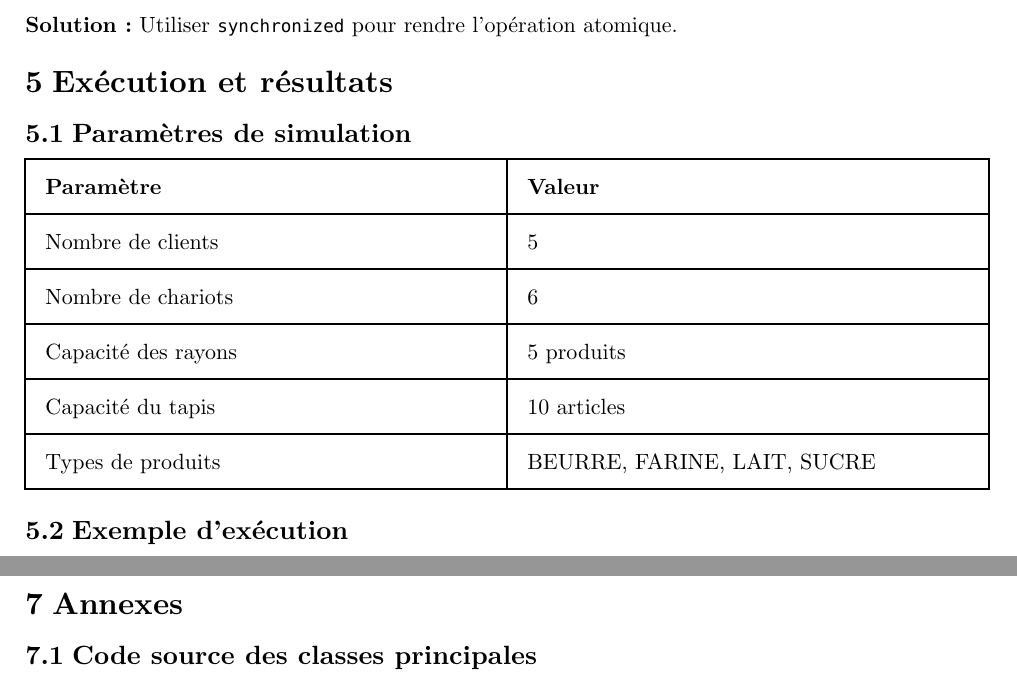
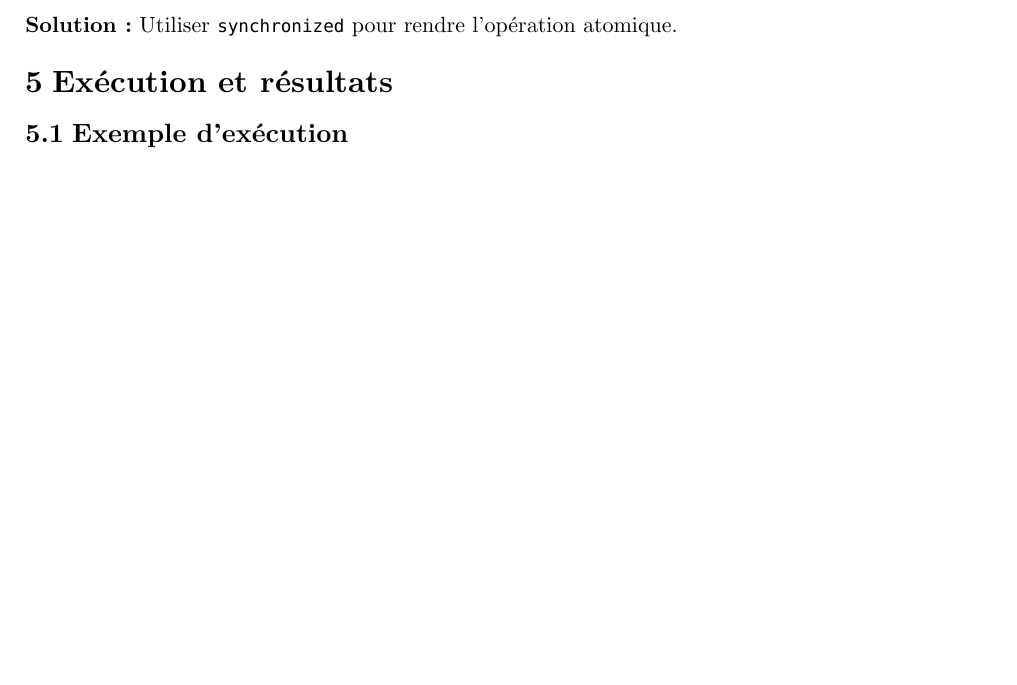
Before and after one commit to synaroq/tp5cse, a Typst document (supermarche/report.typ): two parts of pages 9 and 12 of 12 before the commit and part of page 9 of 10 after it, the two joined at a grey line, cut so that both start at the same text, the shorter picture padded with empty space. Compiled offline with Typst 0.15.

Commit message:
refactor: remove simulation parameters section from report

```diff
--- a/supermarche/report.typ
+++ b/supermarche/report.typ
@@ -440,18 +440,6 @@ if (amount <= currentAmountProducts) { // Thread 1 vérifie: OK
 
 = Exécution et résultats
 
-== Paramètres de simulation
-
-#table(
-  columns: (1fr, 1fr),
-  inset: 10pt,
-  [*Paramètre*], [*Valeur*],
-  [Nombre de clients], [5],
-  [Nombre de chariots], [6],
-  [Capacité des rayons], [5 produits],
-  [Capacité du tapis], [10 articles],
-  [Types de produits], [BEURRE, FARINE, LAIT, SUCRE],
-)
 
 == Exemple d'exécution
 
@@ -541,11 +529,3 @@ Cette implémentation démontre les concepts clés de la programmation concurren
 == Bilan
 
 Ce TP nous a permis de comprendre en profondeur les mécanismes de synchronisation en Java et les problèmes classiques de la programmation concurrente. La simulation du supermarché est un excellent cas d'étude car elle combine plusieurs patterns (producteur-consommateur, pool de ressources, exclusion mutuelle) dans un contexte réaliste et compréhensible.
-
-#pagebreak()
-
-= Annexes
-
-== Code source des classes principales
-
-// Le code source peut être inclus ici si nécessaire
```
